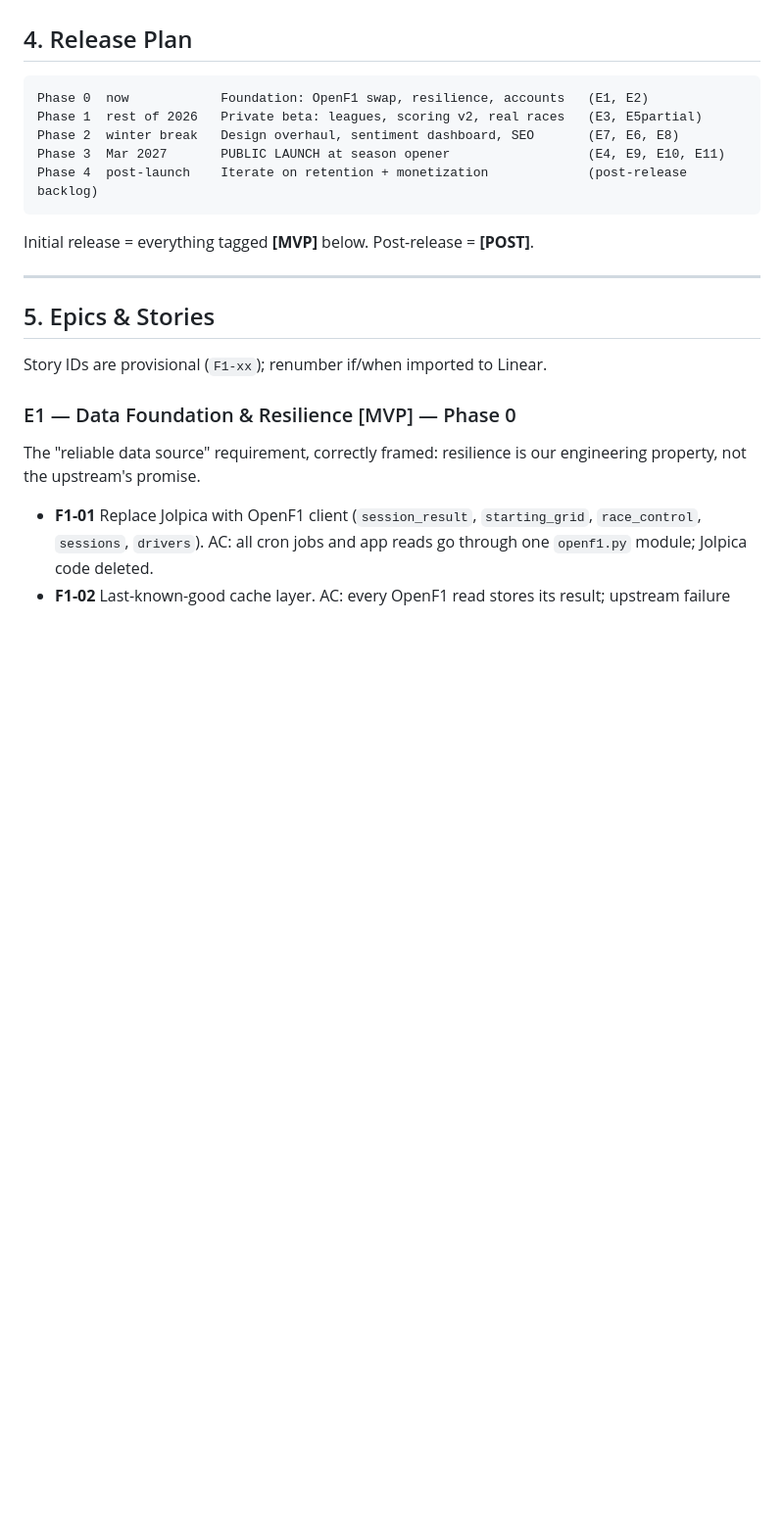
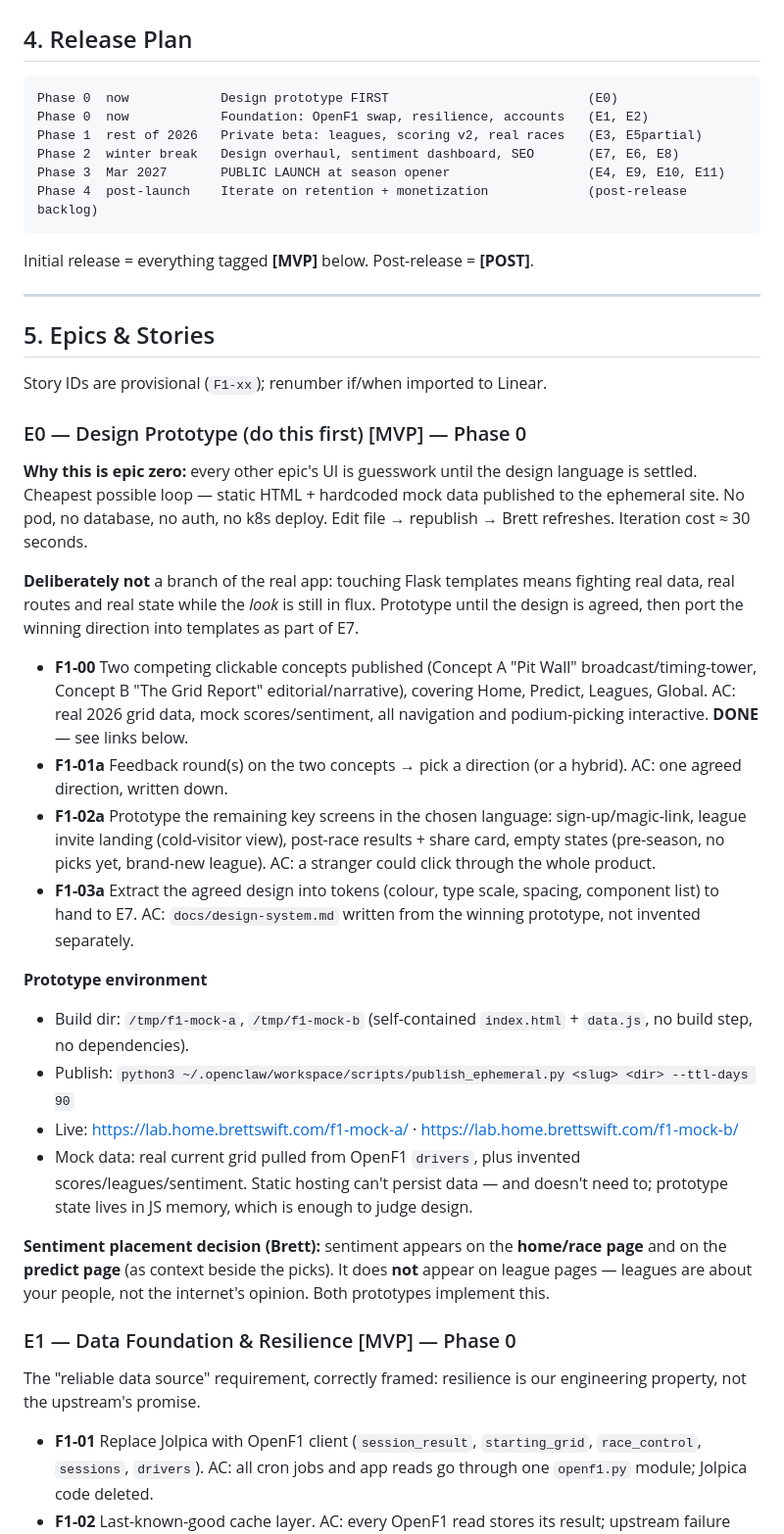
Before and after one commit to brettswift/f1-predictor, a Markdown page: docs/BACKLOG.md, the part around the change. Shown at 98% size. Rendered like a GitHub page; blank space fills up the shorter version.

Commit message:
docs: add Epic 0 design prototype, link live concept mockups
Co-Authored-By: Claude Fable 5 <noreply@anthropic.com>

````diff
--- a/docs/BACKLOG.md
+++ b/docs/BACKLOG.md
@@ -99,6 +99,7 @@ Both mechanisms read the same `scores` rows. No forked logic.
 ## 4. Release Plan
 
 ```
+Phase 0  now            Design prototype FIRST                          (E0)
 Phase 0  now            Foundation: OpenF1 swap, resilience, accounts   (E1, E2)
 Phase 1  rest of 2026   Private beta: leagues, scoring v2, real races   (E3, E5partial)
 Phase 2  winter break   Design overhaul, sentiment dashboard, SEO       (E7, E6, E8)
@@ -113,6 +114,25 @@ Initial release = everything tagged **[MVP]** below. Post-release = **[POST]**.
 ## 5. Epics & Stories
 
 Story IDs are provisional (`F1-xx`); renumber if/when imported to Linear.
+
+### E0 — Design Prototype (do this first) [MVP] — Phase 0
+
+**Why this is epic zero:** every other epic's UI is guesswork until the design language is settled. Cheapest possible loop — static HTML + hardcoded mock data published to the ephemeral site. No pod, no database, no auth, no k8s deploy. Edit file → republish → Brett refreshes. Iteration cost ≈ 30 seconds.
+
+**Deliberately not** a branch of the real app: touching Flask templates means fighting real data, real routes and real state while the *look* is still in flux. Prototype until the design is agreed, then port the winning direction into templates as part of E7.
+
+- **F1-00** Two competing clickable concepts published (Concept A "Pit Wall" broadcast/timing-tower, Concept B "The Grid Report" editorial/narrative), covering Home, Predict, Leagues, Global. AC: real 2026 grid data, mock scores/sentiment, all navigation and podium-picking interactive. **DONE** — see links below.
+- **F1-01a** Feedback round(s) on the two concepts → pick a direction (or a hybrid). AC: one agreed direction, written down.
+- **F1-02a** Prototype the remaining key screens in the chosen language: sign-up/magic-link, league invite landing (cold-visitor view), post-race results + share card, empty states (pre-season, no picks yet, brand-new league). AC: a stranger could click through the whole product.
+- **F1-03a** Extract the agreed design into tokens (colour, type scale, spacing, component list) to hand to E7. AC: `docs/design-system.md` written from the winning prototype, not invented separately.
+
+**Prototype environment**
+- Build dir: `/tmp/f1-mock-a`, `/tmp/f1-mock-b` (self-contained `index.html` + `data.js`, no build step, no dependencies).
+- Publish: `python3 ~/.openclaw/workspace/scripts/publish_ephemeral.py <slug> <dir> --ttl-days 90`
+- Live: <https://lab.home.brettswift.com/f1-mock-a/> · <https://lab.home.brettswift.com/f1-mock-b/>
+- Mock data: real current grid pulled from OpenF1 `drivers`, plus invented scores/leagues/sentiment. Static hosting can't persist data — and doesn't need to; prototype state lives in JS memory, which is enough to judge design.
+
+**Sentiment placement decision (Brett):** sentiment appears on the **home/race page** and on the **predict page** (as context beside the picks). It does **not** appear on league pages — leagues are about your people, not the internet's opinion. Both prototypes implement this.
 
 ### E1 — Data Foundation & Resilience [MVP] — Phase 0
 
````
